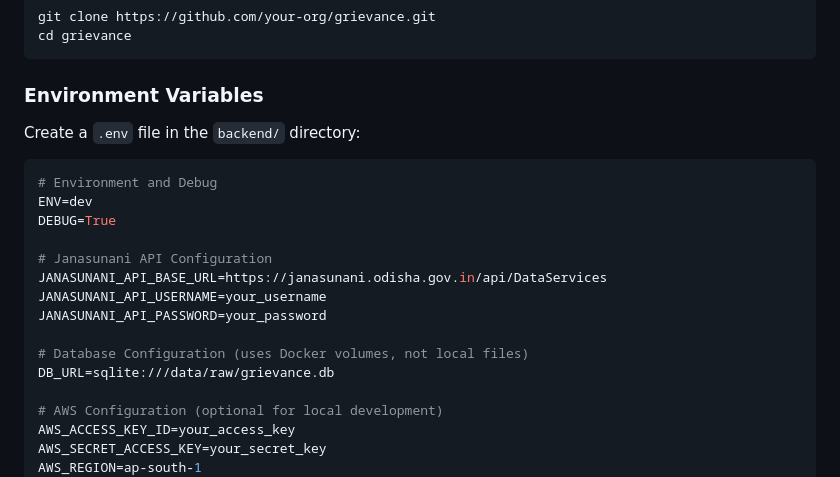
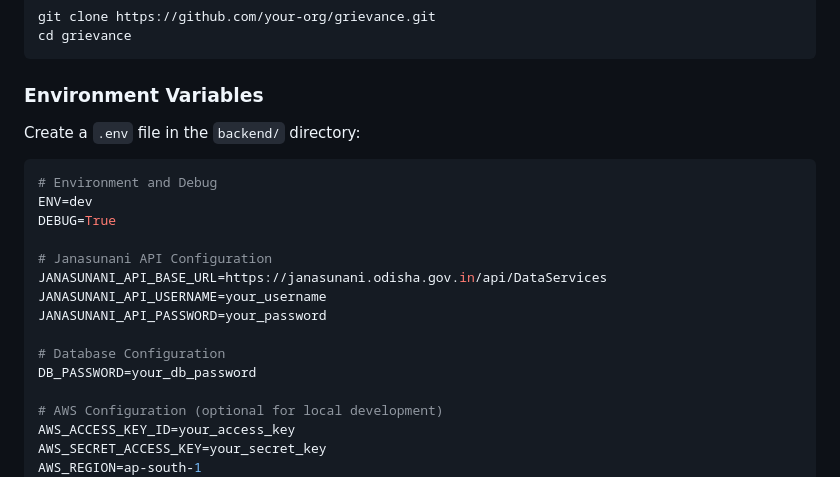
Before and after one commit to Data-Policy-and-Innovation-Centre/grievance, a Markdown page: README.md, the part around the change. Drawn GitHub-style.

Commit message:
docs(infra): Update .env file requirements in readme docs

````diff
--- a/README.md
+++ b/README.md
@@ -29,7 +29,6 @@ cd grievance
 ```
 
 ### Environment Variables
-
 Create a `.env` file in the `backend/` directory:
 
 ```env
@@ -42,8 +41,8 @@ JANASUNANI_API_BASE_URL=https://janasunani.odisha.gov.in/api/DataServices
 JANASUNANI_API_USERNAME=your_username
 JANASUNANI_API_PASSWORD=your_password
 
-# Database Configuration (uses Docker volumes, not local files)
-DB_URL=sqlite:///data/raw/grievance.db
+# Database Configuration
+DB_PASSWORD=your_db_password
 
 # AWS Configuration (optional for local development)
 AWS_ACCESS_KEY_ID=your_access_key
````
Also changed, not shown: backend/README-AWS-DEPLOYMENT.md (+1 -1 lines), backend/README-DOCKER.md (+1 -1 lines).
